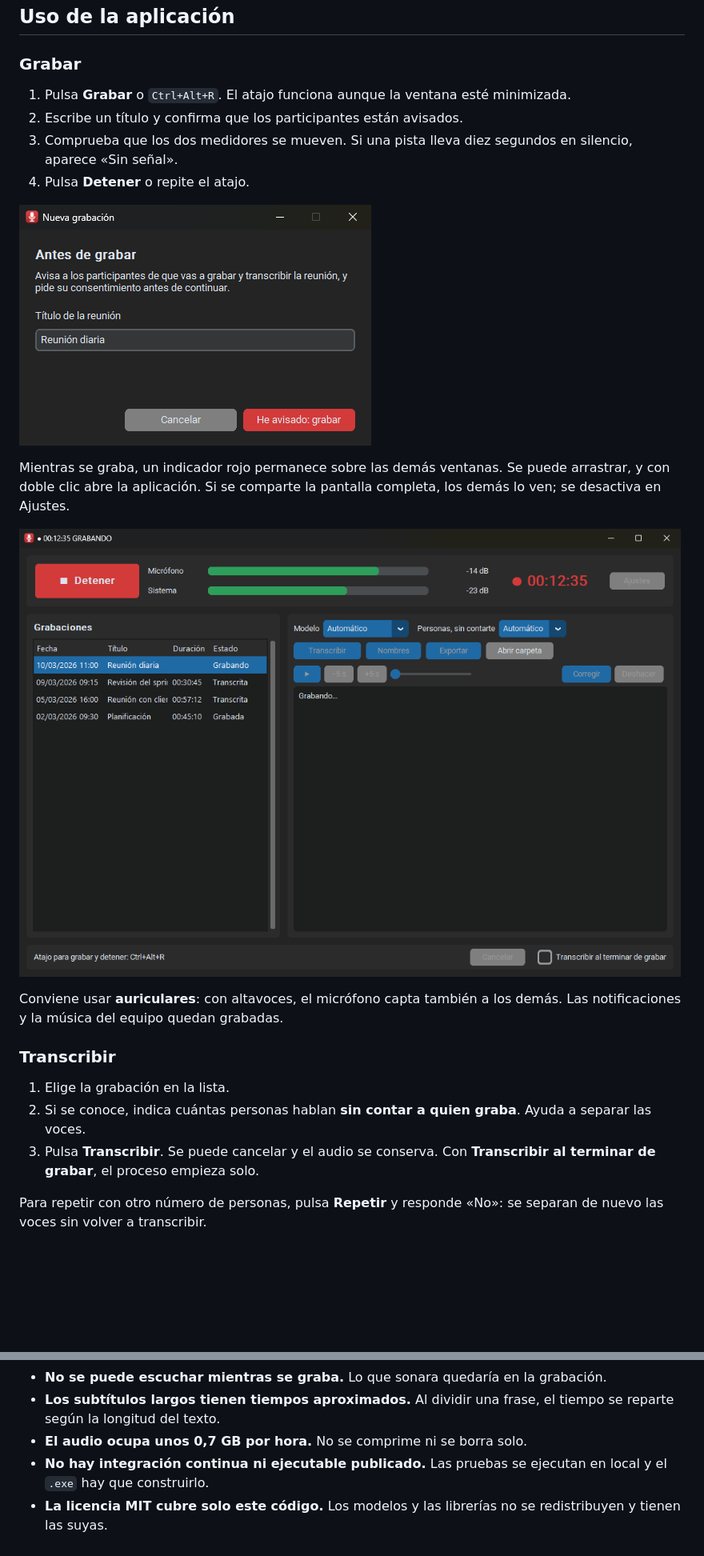
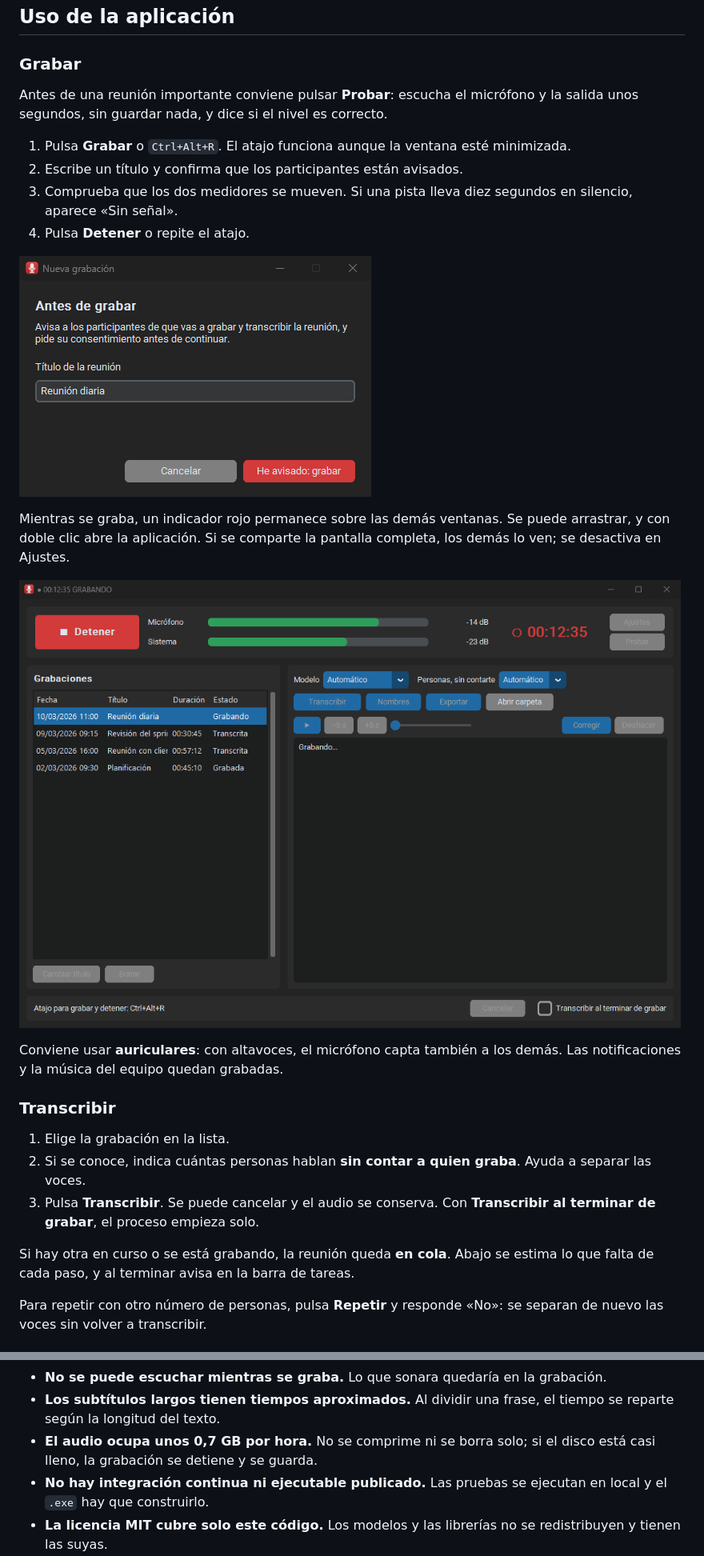
Before and after one commit to jhosuechica/transcriptor-reuniones, a Markdown page: README.md, 2 parts joined by grey strips. Shown at 80% size. Rendered like a GitHub page; pictures changed too: docs/img/consentimiento.png, docs/img/grabando.png; blank space fills up the shorter version.

Commit message:
feat: prueba de niveles, cola, titulos, papelera y control de espacio

```diff
--- a/README.md
+++ b/README.md
@@ -130,6 +130,9 @@ se dejan en «Predeterminado de Windows» se usan los del sistema.
 
 ### Grabar
 
+Antes de una reunión importante conviene pulsar **Probar**: escucha el micrófono
+y la salida unos segundos, sin guardar nada, y dice si el nivel es correcto.
+
 1. Pulsa **Grabar** o `Ctrl+Alt+R`. El atajo funciona aunque la ventana esté
    minimizada.
 2. Escribe un título y confirma que los participantes están avisados.
@@ -155,6 +158,9 @@ demás. Las notificaciones y la música del equipo quedan grabadas.
    Ayuda a separar las voces.
 3. Pulsa **Transcribir**. Se puede cancelar y el audio se conserva. Con
    **Transcribir al terminar de grabar**, el proceso empieza solo.
+
+Si hay otra en curso o se está grabando, la reunión queda **en cola**. Abajo se
+estima lo que falta de cada paso, y al terminar avisa en la barra de tareas.
 
 Para repetir con otro número de personas, pulsa **Repetir** y responde «No»: se
 separan de nuevo las voces sin volver a transcribir.
@@ -386,7 +385,8 @@ la GPU devolvía texto corrupto y el proceso terminaba con normalidad.
   grabación.
 - **Los subtítulos largos tienen tiempos aproximados.** Al dividir una frase, el
   tiempo se reparte según la longitud del texto.
-- **El audio ocupa unos 0,7 GB por hora.** No se comprime ni se borra solo.
+- **El audio ocupa unos 0,7 GB por hora.** No se comprime ni se borra solo; si el
+  disco está casi lleno, la grabación se detiene y se guarda.
 - **No hay integración continua ni ejecutable publicado.** Las pruebas se
   ejecutan en local y el `.exe` hay que construirlo.
 - **La licencia MIT cubre solo este código.** Los modelos y las librerías no se
```
Also changed, not shown: other parts of README.md (+10 -17 lines), docs/CONSOLA-Y-CONFIGURACION.md (+21 -0 lines), docs/GPU-Y-EJECUTABLE.md (+7 -0 lines), docs/img/corregir.png, docs/img/nombres.png, docs/img/ventana.png, 9 other files.
